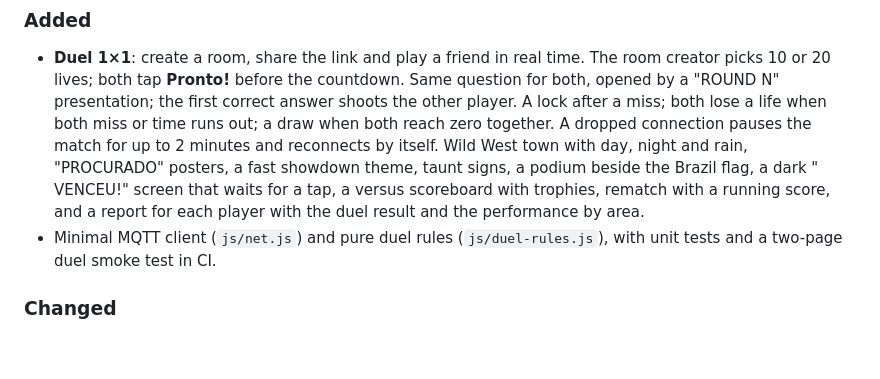
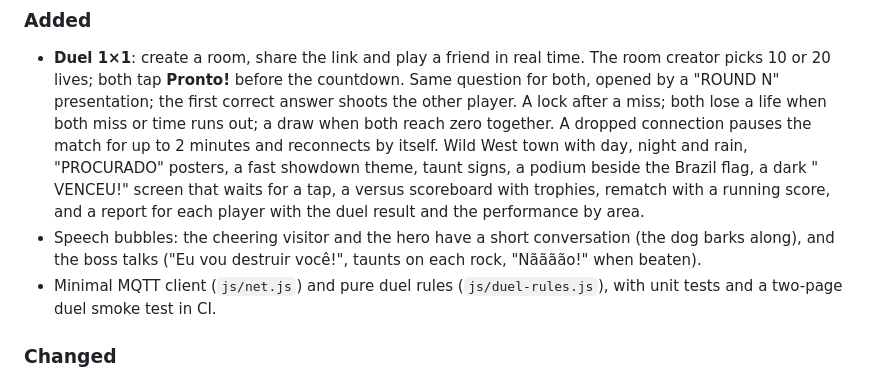
Before and after one commit to iWIPER/awscloudquest, a Markdown page: CHANGELOG.md, the part around the change. GitHub-like rendering; blank space fills up the shorter version.

```diff
--- a/CHANGELOG.md
+++ b/CHANGELOG.md
@@ -9,6 +9,7 @@ The format is based on [Keep a Changelog](https://keepachangelog.com/en/1.1.0/),
 ### Added
 
 - **Duel 1×1**: create a room, share the link and play a friend in real time. The room creator picks 10 or 20 lives; both tap **Pronto!** before the countdown. Same question for both, opened by a "ROUND N" presentation; the first correct answer shoots the other player. A lock after a miss; both lose a life when both miss or time runs out; a draw when both reach zero together. A dropped connection pauses the match for up to 2 minutes and reconnects by itself. Wild West town with day, night and rain, "PROCURADO" posters, a fast showdown theme, taunt signs, a podium beside the Brazil flag, a dark "<NAME> VENCEU!" screen that waits for a tap, a versus scoreboard with trophies, rematch with a running score, and a report for each player with the duel result and the performance by area.
+- Speech bubbles: the cheering visitor and the hero have a short conversation (the dog barks along), and the boss talks ("Eu vou destruir você!", taunts on each rock, "Nãããão!" when beaten).
 - Minimal MQTT client (`js/net.js`) and pure duel rules (`js/duel-rules.js`), with unit tests and a two-page duel smoke test in CI.
 
 ### Changed
```
Also changed, not shown: README.md (+2 -2 lines), docs/ARCHITECTURE.md (+1 -1 lines).
